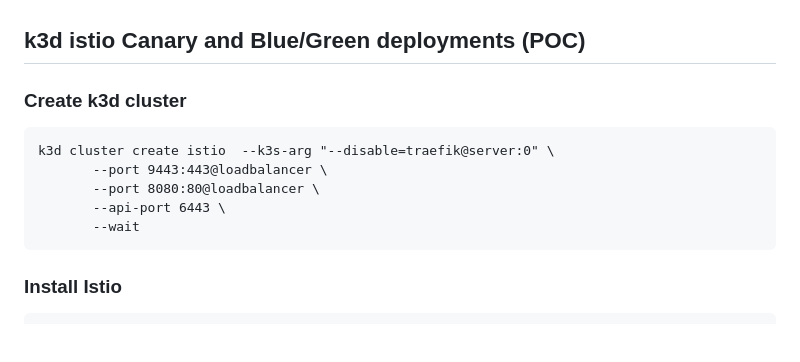
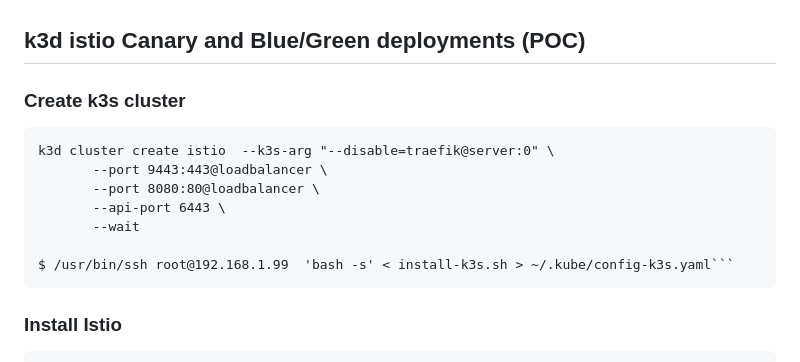
Before and after one commit to adavarski/k3d-istio-canary-and-blue-green, a Markdown page: README.md, the part around the change. GitHub-like rendering; blank space fills up the shorter version.

````diff
--- a/README.md
+++ b/README.md
@@ -1,14 +1,15 @@
 ## k3d istio Canary and Blue/Green deployments (POC)
 
-### Create k3d cluster
+### Create k3s cluster
 ```
 k3d cluster create istio  --k3s-arg "--disable=traefik@server:0" \
        --port 9443:443@loadbalancer \
        --port 8080:80@loadbalancer \
        --api-port 6443 \
        --wait
+
+$ /usr/bin/ssh root@192.168.1.99  'bash -s' < install-k3s.sh > ~/.kube/config-k3s.yaml```
 ```
-
 ### Install Istio
 ```
 $ ISTIO_VERSION=1.18.0
````
